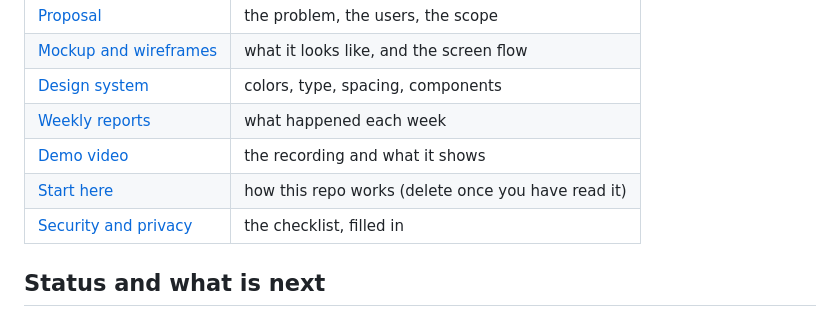
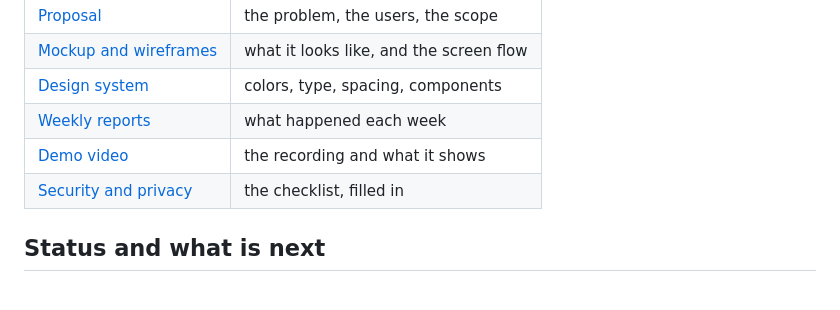
Before and after one commit to pblogs1112/StudentPlanner_Website, a Markdown page: README.md, the part around the change. GitHub-like rendering.

Commit message:
Remove 'Start here' link from README
Removed 'Start here' section from the README.

```diff
--- a/README.md
+++ b/README.md
@@ -94,7 +94,6 @@ The app stores classes, tasks, and notes locally on the user's device using `sha
 | [Design system](docs/03-design-system.md) | colors, type, spacing, components |
 | [Weekly reports](docs/04-weekly-reports.md) | what happened each week |
 | [Demo video](docs/05-demo-video.md) | the recording and what it shows |
-| [Start here](START-HERE.md) | how this repo works (delete once you have read it) |
 | [Security and privacy](docs/06-security-and-privacy.md) | the checklist, filled in |
 
 ## Status and what is next
```
